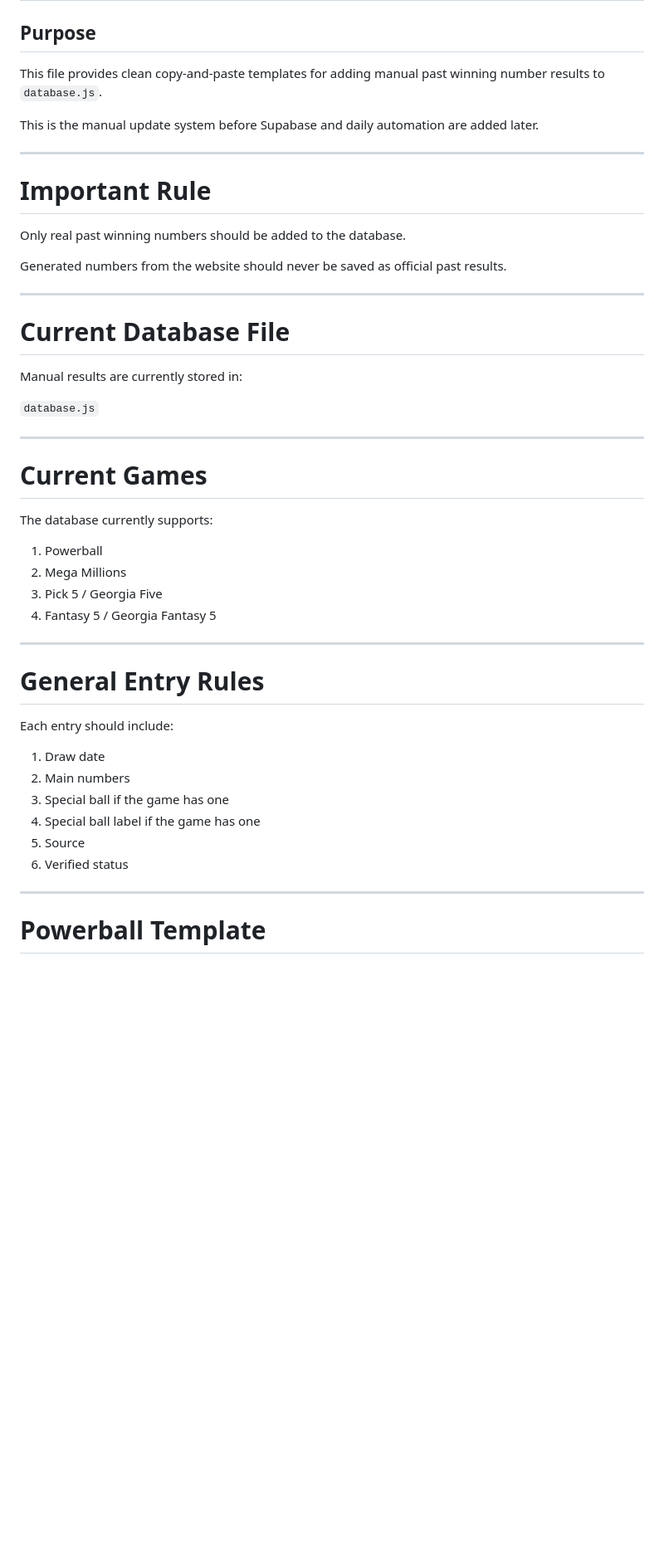
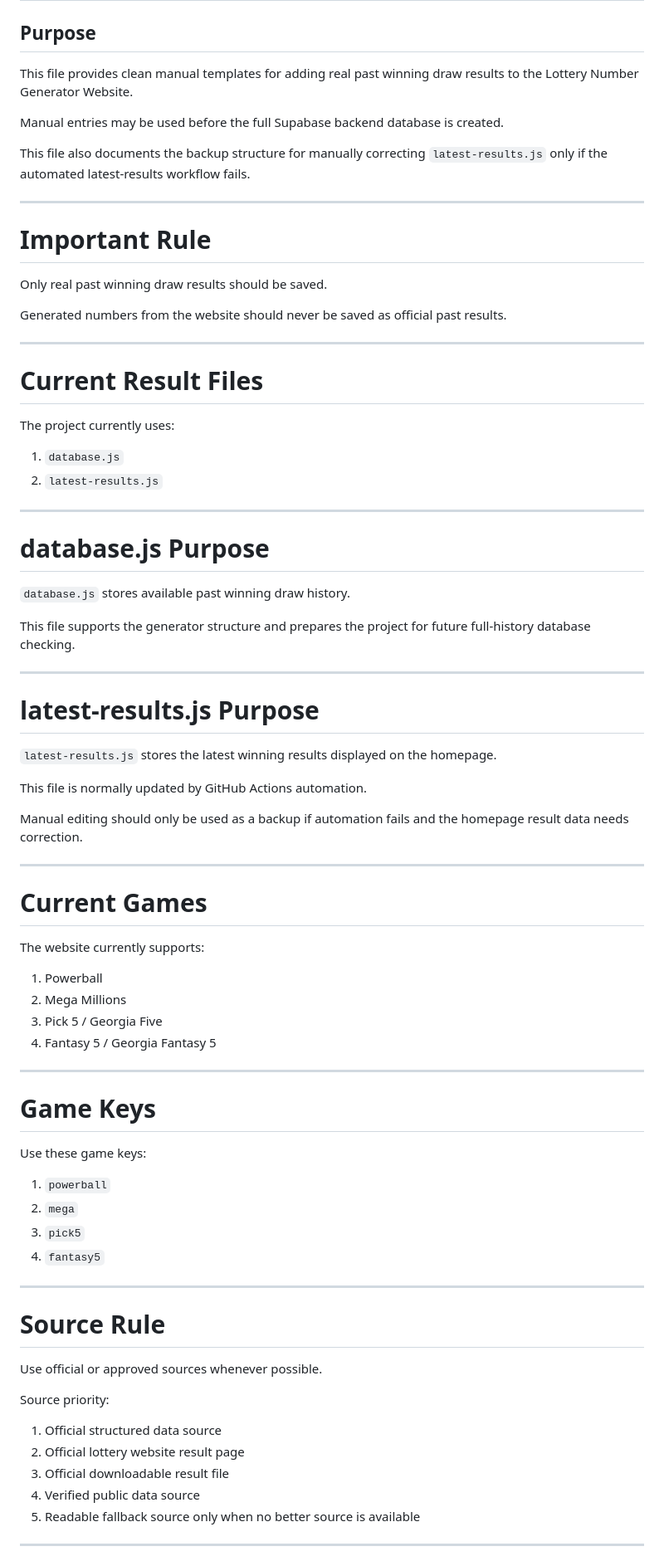
Before and after one commit to bconcept101/lottery-number-generator, a Markdown page: DATABASE-MANUAL-TEMPLATE.md, the part around one of its changes. Shown at 83% size. Drawn GitHub-style; blank space fills up the shorter version.

```diff
--- a/DATABASE-MANUAL-TEMPLATE.md
+++ b/DATABASE-MANUAL-TEMPLATE.md
@@ -2,31 +2,52 @@
 
 ## Purpose
 
-This file provides clean copy-and-paste templates for adding manual past winning number results to `database.js`.
+This file provides clean manual templates for adding real past winning draw results to the Lottery Number Generator Website.
 
-This is the manual update system before Supabase and daily automation are added later.
+Manual entries may be used before the full Supabase backend database is created.
+
+This file also documents the backup structure for manually correcting `latest-results.js` only if the automated latest-results workflow fails.
 
 ---
 
 # Important Rule
 
-Only real past winning numbers should be added to the database.
+Only real past winning draw results should be saved.
 
 Generated numbers from the website should never be saved as official past results.
 
 ---
 
-# Current Database File
+# Current Result Files
 
-Manual results are currently stored in:
+The project currently uses:
 
-`database.js`
+1. `database.js`
+2. `latest-results.js`
+
+---
+
+# database.js Purpose
+
+`database.js` stores available past winning draw history.
+
+This file supports the generator structure and prepares the project for future full-history database checking.
+
+---
+
+# latest-results.js Purpose
+
+`latest-results.js` stores the latest winning results displayed on the homepage.
+
+This file is normally updated by GitHub Actions automation.
+
+Manual editing should only be used as a backup if automation fails and the homepage result data needs correction.
 
 ---
 
 # Current Games
 
-The database currently supports:
+The website currently supports:
 
 1. Powerball
 2. Mega Millions
@@ -35,17 +56,28 @@ The database currently supports:
 
 ---
 
-# General Entry Rules
+# Game Keys
 
-Each entry should include:
+Use these game keys:
 
-1. Draw date
-2. Main numbers
-3. Special ball if the game has one
-4. Special ball label if the game has one
-5. Source
-6. Verified status
+1. `powerball`
+2. `mega`
+3. `pick5`
+4. `fantasy5`
 
 ---
 
-# Powerball Template
+# Source Rule
+
+Use official or approved sources whenever possible.
+
+Source priority:
+
+1. Official structured data source
+2. Official lottery website result page
+3. Official downloadable result file
+4. Verified public data source
+5. Readable fallback source only when no better source is available
+
+---
+
```
Also changed, not shown: other parts of DATABASE-MANUAL-TEMPLATE.md (+319 -180 lines).
